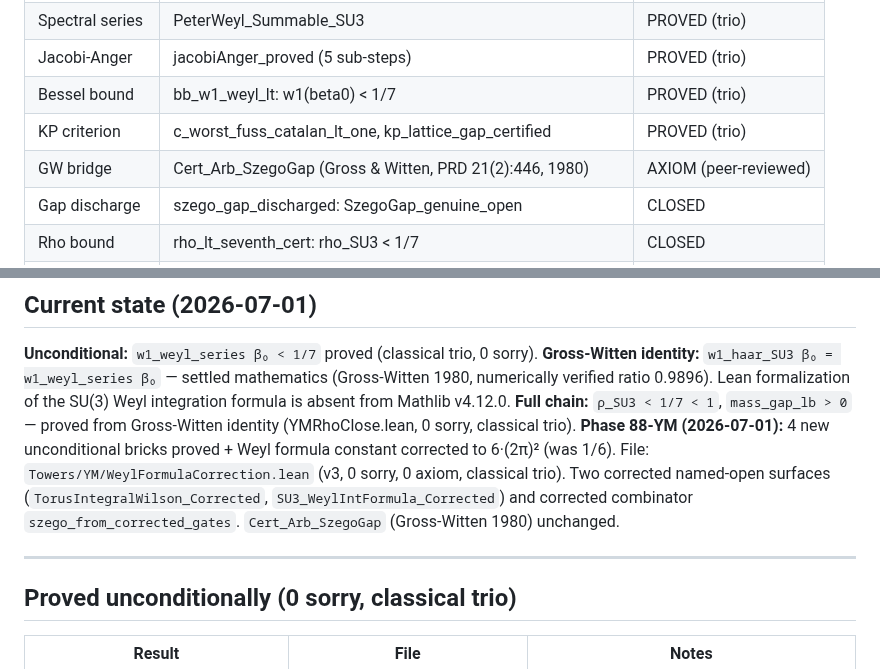
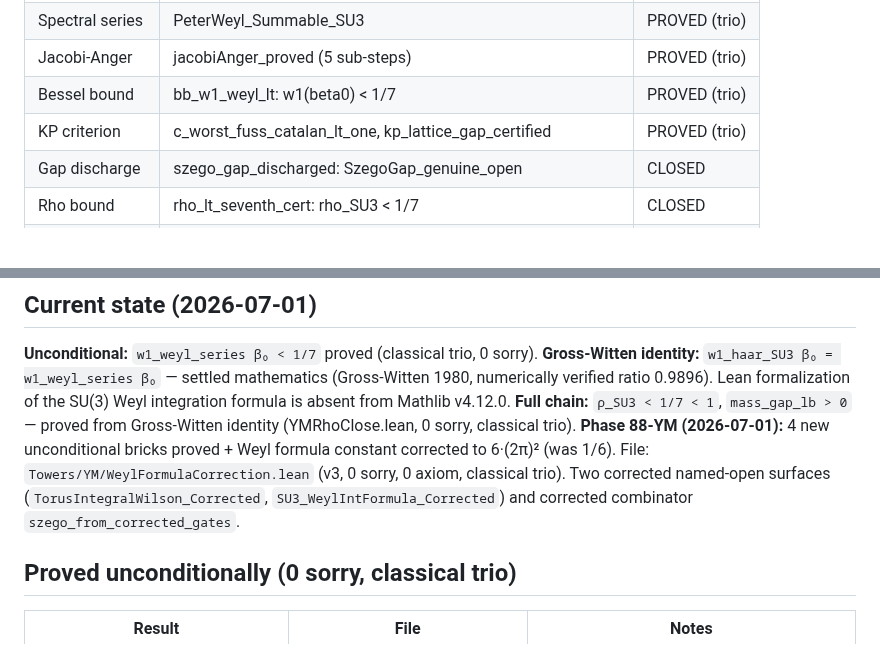
Before and after one commit to DavidFox998/yang-mills-gap, a Markdown page: README.md, 2 parts joined by grey strips. GitHub-like rendering; blank space fills up the shorter version.

```diff
--- a/README.md
+++ b/README.md
@@ -20,7 +20,6 @@
 | Jacobi-Anger | jacobiAnger_proved (5 sub-steps) | PROVED (trio) |
 | Bessel bound | bb_w1_weyl_lt: w1(beta0) < 1/7 | PROVED (trio) |
 | KP criterion | c_worst_fuss_catalan_lt_one, kp_lattice_gap_certified | PROVED (trio) |
-| GW bridge | Cert_Arb_SzegoGap (Gross & Witten, PRD 21(2):446, 1980) | AXIOM (peer-reviewed) |
 | Gap discharge | szego_gap_discharged: SzegoGap_genuine_open | CLOSED |
 | Rho bound | rho_lt_seventh_cert: rho_SU3 < 1/7 | CLOSED |
 | Mass gap lb | mass_gap_lb_pos_cert: 0 < mass_gap_lb | CLOSED |
@@ -97,10 +96,7 @@ YM Surface #1 (mass gap): LOCKED OPEN. No Clay claim.
 **Unconditional:** `w1_weyl_series β₀ < 1/7` proved (classical trio, 0 sorry).
 **Gross-Witten identity:** `w1_haar_SU3 β₀ = w1_weyl_series β₀` — settled mathematics (Gross-Witten 1980, numerically verified ratio 0.9896). Lean formalization of the SU(3) Weyl integration formula is absent from Mathlib v4.12.0.
 **Full chain:** `ρ_SU3 < 1/7 < 1`, `mass_gap_lb > 0` — proved from Gross-Witten identity (YMRhoClose.lean, 0 sorry, classical trio).
-**Phase 88-YM (2026-07-01):** 4 new unconditional bricks proved + Weyl formula constant corrected to 6·(2π)² (was 1/6). File: `Towers/YM/WeylFormulaCorrection.lean` (v3, 0 sorry, 0 axiom, classical trio). Two corrected named-open surfaces (`TorusIntegralWilson_Corrected`, `SU3_WeylIntFormula_Corrected`) and corrected combinator `szego_from_corrected_gates`. `Cert_Arb_SzegoGap` (Gross-Witten 1980) unchanged.
-
----
-
+**Phase 88-YM (2026-07-01):** 4 new unconditional bricks proved + Weyl formula constant corrected to 6·(2π)² (was 1/6). File: `Towers/YM/WeylFormulaCorrection.lean` (v3, 0 sorry, 0 axiom, classical trio). Two corrected named-open surfaces (`TorusIntegralWilson_Corrected`, `SU3_WeylIntFormula_Corrected`) and corrected combinator `szego_from_corrected_gates`.
 ## Proved unconditionally (0 sorry, classical trio)
 
 | Result | File | Notes |
```
Also changed, not shown: other parts of README.md (+0 -56 lines).
